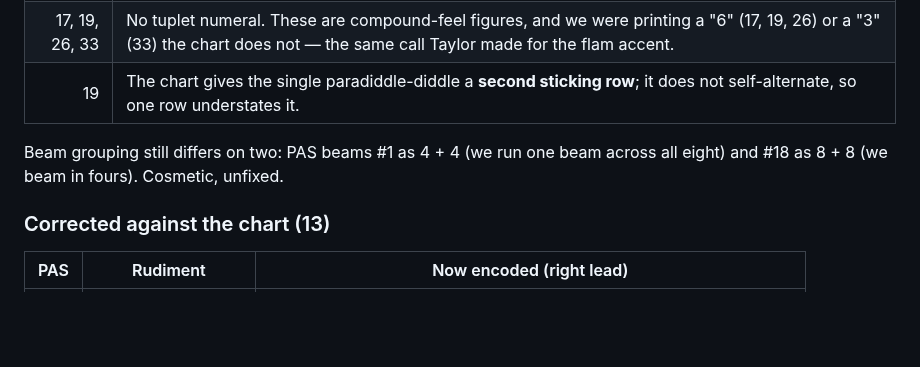
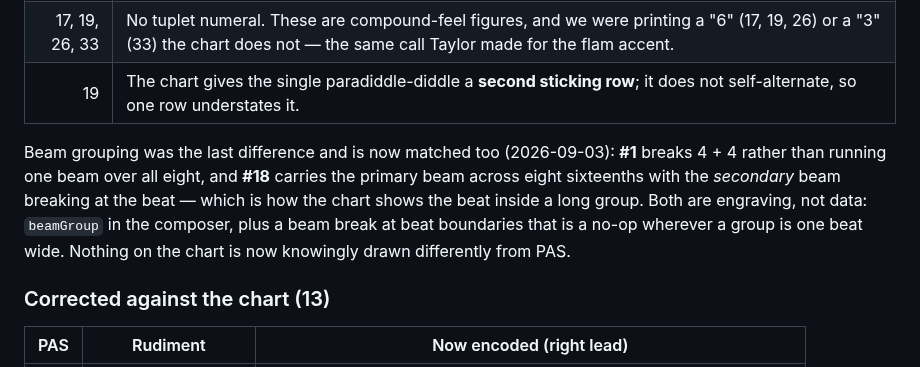
Before and after one commit to backwerdrimshot/Rudiment-Builder, a Markdown page: REVIEW.md, the part around the change. GitHub-like rendering; blank space fills up the shorter version.

Commit message:
docs: beam grouping on 1 and 18 now matches the chart too
Taylor asked for the last two engraving differences to be closed. Both
were composer-side, not data, so this is just REVIEW.md catching up:
nothing on the chart is now knowingly drawn differently from PAS.

Co-Authored-By: Claude Opus 5 <noreply@anthropic.com>
Claude-Session: https://claude.ai/code/session_019Ty2a1CMZM8pE6xFaTQReG

```diff
--- a/REVIEW.md
+++ b/REVIEW.md
@@ -22,8 +22,13 @@ engraving additions, all now fixed:
 | 17, 19, 26, 33 | No tuplet numeral. These are compound-feel figures, and we were printing a "6" (17, 19, 26) or a "3" (33) the chart does not — the same call Taylor made for the flam accent. |
 | 19 | The chart gives the single paradiddle-diddle a **second sticking row**; it does not self-alternate, so one row understates it. |
 
-Beam grouping still differs on two: PAS beams #1 as 4 + 4 (we run one beam
-across all eight) and #18 as 8 + 8 (we beam in fours). Cosmetic, unfixed.
+Beam grouping was the last difference and is now matched too (2026-09-03):
+**#1** breaks 4 + 4 rather than running one beam over all eight, and **#18**
+carries the primary beam across eight sixteenths with the *secondary* beam
+breaking at the beat — which is how the chart shows the beat inside a long
+group. Both are engraving, not data: `beamGroup` in the composer, plus a beam
+break at beat boundaries that is a no-op wherever a group is one beat wide.
+Nothing on the chart is now knowingly drawn differently from PAS.
 
 ### Corrected against the chart (13)
 
```
